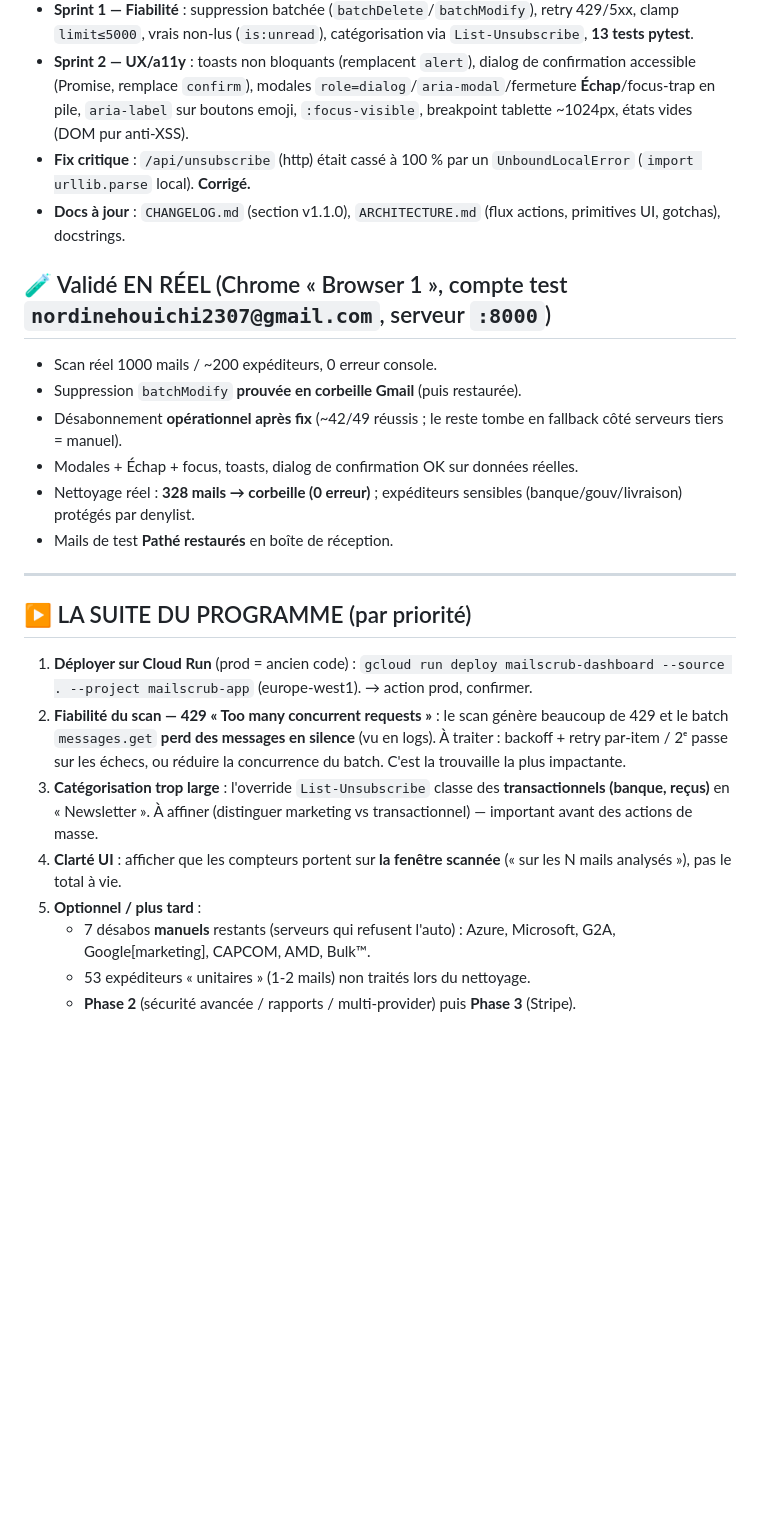
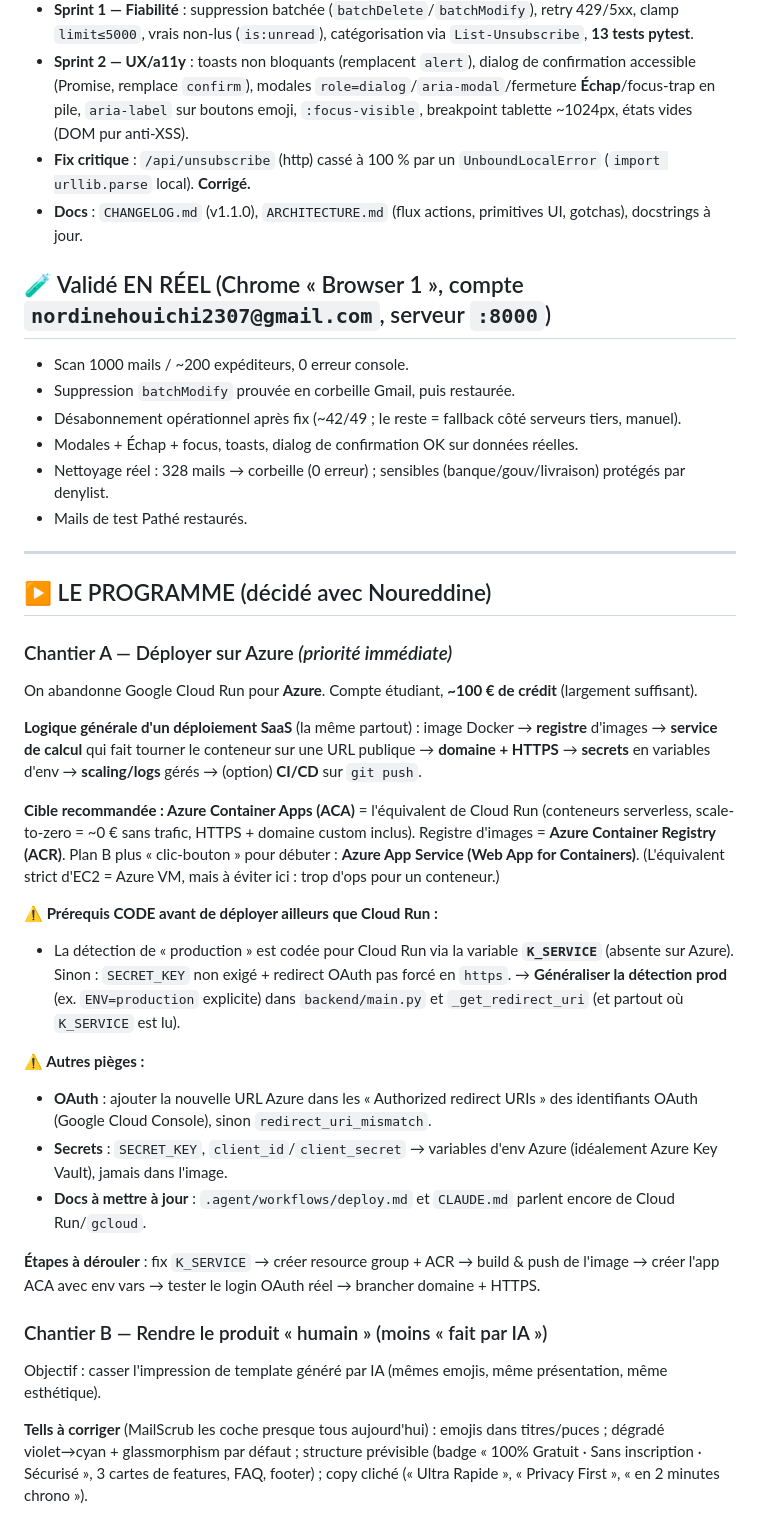
Before and after one commit to Noureddine-Hci/mailscrub-app, a Markdown page: SESSION-HANDOFF.md, the part around one of its changes. Rendered like a GitHub page; blank space fills up the shorter version.

Commit message:
docs(handoff): refine next-session program (Azure deploy + de-AI direction)
Co-Authored-By: Claude Opus 4.8 <noreply@anthropic.com>

```diff
--- a/SESSION-HANDOFF.md
+++ b/SESSION-HANDOFF.md
@@ -24,33 +24,54 @@
 - **Sprint 2 — UX/a11y** : toasts non bloquants (remplacent `alert`), dialog de confirmation accessible (Promise,
   remplace `confirm`), modales `role=dialog`/`aria-modal`/fermeture **Échap**/focus-trap en pile, `aria-label` sur
   boutons emoji, `:focus-visible`, breakpoint tablette ~1024px, états vides (DOM pur anti-XSS).
-- **Fix critique** : `/api/unsubscribe` (http) était cassé à 100 % par un `UnboundLocalError` (`import urllib.parse`
-  local). **Corrigé.**
-- **Docs à jour** : `CHANGELOG.md` (section v1.1.0), `ARCHITECTURE.md` (flux actions, primitives UI, gotchas), docstrings.
+- **Fix critique** : `/api/unsubscribe` (http) cassé à 100 % par un `UnboundLocalError` (`import urllib.parse` local). **Corrigé.**
+- **Docs** : `CHANGELOG.md` (v1.1.0), `ARCHITECTURE.md` (flux actions, primitives UI, gotchas), docstrings à jour.
 
-## 🧪 Validé EN RÉEL (Chrome « Browser 1 », compte test `nordinehouichi2307@gmail.com`, serveur `:8000`)
+## 🧪 Validé EN RÉEL (Chrome « Browser 1 », compte `nordinehouichi2307@gmail.com`, serveur `:8000`)
 
-- Scan réel 1000 mails / ~200 expéditeurs, 0 erreur console.
-- Suppression `batchModify` **prouvée en corbeille Gmail** (puis restaurée).
-- Désabonnement **opérationnel après fix** (~42/49 réussis ; le reste tombe en fallback côté serveurs tiers = manuel).
+- Scan 1000 mails / ~200 expéditeurs, 0 erreur console.
+- Suppression `batchModify` prouvée en corbeille Gmail, puis restaurée.
+- Désabonnement opérationnel après fix (~42/49 ; le reste = fallback côté serveurs tiers, manuel).
 - Modales + Échap + focus, toasts, dialog de confirmation OK sur données réelles.
-- Nettoyage réel : **328 mails → corbeille (0 erreur)** ; expéditeurs sensibles (banque/gouv/livraison) protégés par denylist.
-- Mails de test **Pathé restaurés** en boîte de réception.
+- Nettoyage réel : 328 mails → corbeille (0 erreur) ; sensibles (banque/gouv/livraison) protégés par denylist.
+- Mails de test Pathé restaurés.
 
 ---
 
-## ▶️ LA SUITE DU PROGRAMME (par priorité)
+## ▶️ LE PROGRAMME (décidé avec Noureddine)
 
-1. **Déployer sur Cloud Run** (prod = ancien code) :
-   `gcloud run deploy mailscrub-dashboard --source . --project mailscrub-app` (europe-west1). → action prod, confirmer.
-2. **Fiabilité du scan — 429 « Too many concurrent requests »** : le scan génère beaucoup de 429 et le batch
-   `messages.get` **perd des messages en silence** (vu en logs). À traiter : backoff + retry par-item / 2ᵉ passe sur les
-   échecs, ou réduire la concurrence du batch. C'est la trouvaille la plus impactante.
-3. **Catégorisation trop large** : l'override `List-Unsubscribe` classe des **transactionnels (banque, reçus)** en
-   « Newsletter ». À affiner (distinguer marketing vs transactionnel) — important avant des actions de masse.
-4. **Clarté UI** : afficher que les compteurs portent sur **la fenêtre scannée** (« sur les N mails analysés »),
-   pas le total à vie.
-5. **Optionnel / plus tard** :
-   - 7 désabos **manuels** restants (serveurs qui refusent l'auto) : Azure, Microsoft, G2A, Google[marketing], CAPCOM, AMD, Bulk™.
-   - 53 expéditeurs « unitaires » (1-2 mails) non traités lors du nettoyage.
-   - **Phase 2** (sécurité avancée / rapports / multi-provider) puis **Phase 3** (Stripe).
+### Chantier A — Déployer sur Azure  *(priorité immédiate)*
+
+On abandonne Google Cloud Run pour **Azure**. Compte étudiant, **~100 € de crédit** (largement suffisant).
+
+**Logique générale d'un déploiement SaaS** (la même partout) : image Docker → **registre** d'images →
+**service de calcul** qui fait tourner le conteneur sur une URL publique → **domaine + HTTPS** → **secrets** en
+variables d'env → **scaling/logs** gérés → (option) **CI/CD** sur `git push`.
+
+**Cible recommandée : Azure Container Apps (ACA)** = l'équivalent de Cloud Run (conteneurs serverless,
+scale-to-zero = ~0 € sans trafic, HTTPS + domaine custom inclus). Registre d'images = **Azure Container Registry (ACR)**.
+Plan B plus « clic-bouton » pour débuter : **Azure App Service (Web App for Containers)**.
+(L'équivalent strict d'EC2 = Azure VM, mais à éviter ici : trop d'ops pour un conteneur.)
+
+**⚠️ Prérequis CODE avant de déployer ailleurs que Cloud Run :**
+- La détection de « production » est codée pour Cloud Run via la variable **`K_SERVICE`** (absente sur Azure).
+  Sinon : `SECRET_KEY` non exigé + redirect OAuth pas forcé en `https`. → **Généraliser la détection prod**
+  (ex. `ENV=production` explicite) dans `backend/main.py` et `_get_redirect_uri` (et partout où `K_SERVICE` est lu).
+
+**⚠️ Autres pièges :**
+- **OAuth** : ajouter la nouvelle URL Azure dans les « Authorized redirect URIs » des identifiants OAuth
+  (Google Cloud Console), sinon `redirect_uri_mismatch`.
+- **Secrets** : `SECRET_KEY`, `client_id`/`client_secret` → variables d'env Azure (idéalement Azure Key Vault), jamais dans l'image.
+- **Docs à mettre à jour** : `.agent/workflows/deploy.md` et `CLAUDE.md` parlent encore de Cloud Run/`gcloud`.
+
+**Étapes à dérouler** : fix `K_SERVICE` → créer resource group + ACR → build & push de l'image → créer l'app ACA
+avec env vars → tester le login OAuth réel → brancher domaine + HTTPS.
+
+### Chantier B — Rendre le produit « humain » (moins « fait par IA »)
+
+Objectif : casser l'impression de template généré par IA (mêmes emojis, même présentation, même esthétique).
+
+**Tells à corriger** (MailScrub les coche presque tous aujourd'hui) : emojis dans titres/puces ; dégradé violet→cyan +
+glassmorphism par défaut ; structure prévisible (badge « 100% Gratuit · Sans inscription · Sécurisé », 3 cartes de
+features, FAQ, footer) ; copy cliché (« Ultra Rapide », « Privacy First », « en 2 minutes chrono »).
+
```
Also changed, not shown: other parts of SESSION-HANDOFF.md (+30 -17 lines).
